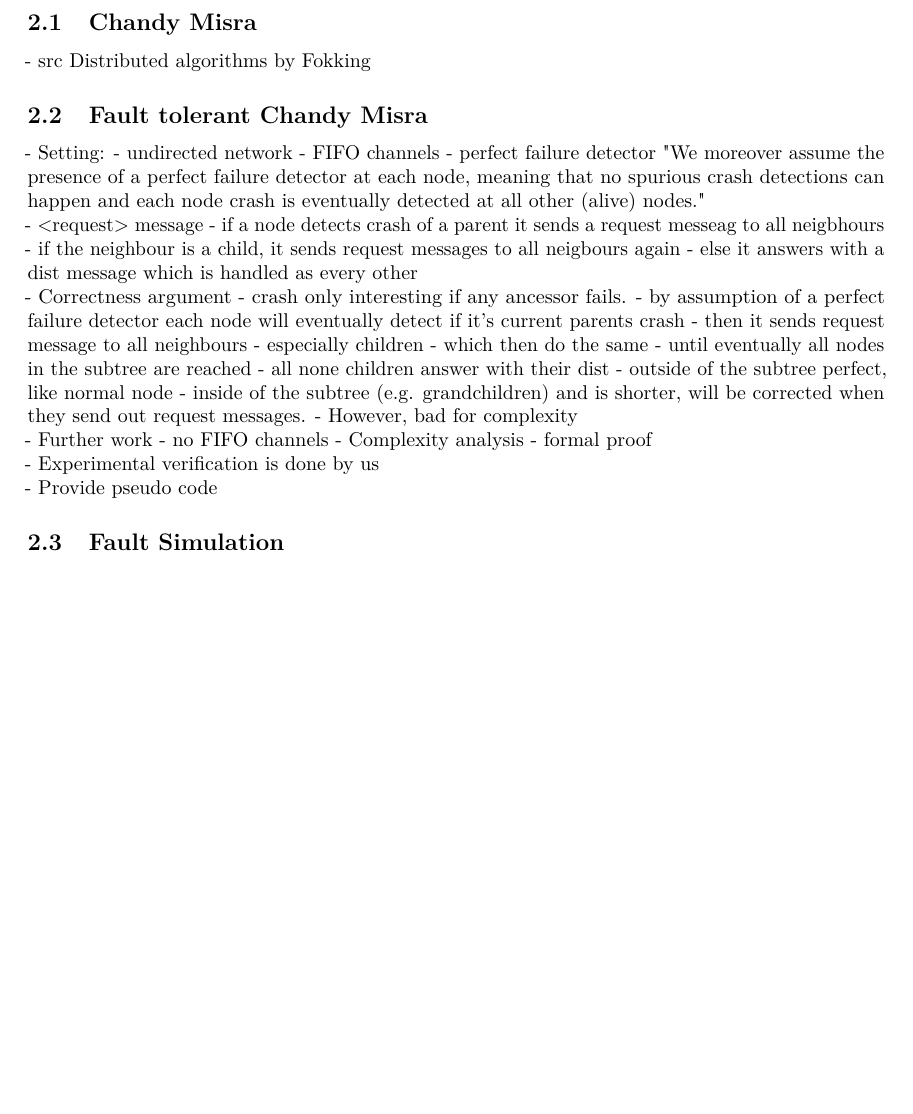
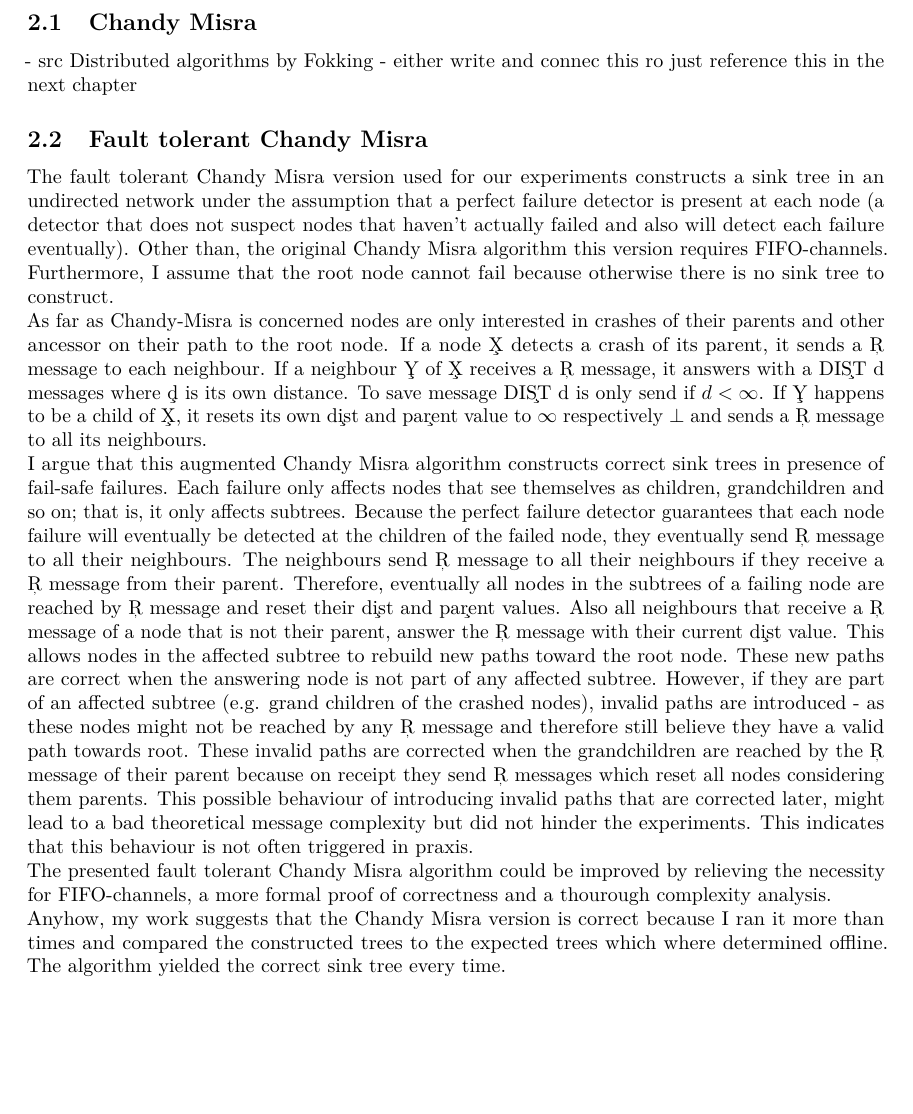
Before and after one commit to PerFuchs/safra-termination-detection-fault-tolerant, a LaTeX document (report/master.tex, which reads report/methods.tex): part of page 3 of 5 before the commit and part of page 3 of 6 after it, cut so that both start at the same text, the shorter picture padded with empty space. Compiled offline with pdfLaTeX.

Commit message:
Adds explanation of fault tolerant Chandy Misra

```diff
--- a/report/methods.tex
+++ b/report/methods.tex
@@ -2,48 +2,44 @@
 
 \subsection{Chandy Misra}
  - src Distributed algorithms by Fokking
+ - either write and connec this ro just reference this in the next chapter
 \subsection {Fault tolerant Chandy Misra}
+  The fault tolerant Chandy Misra version used for our experiments constructs a sink tree in an undirected network under the assumption that a perfect failure detector is present at each node (a detector that does not suspect nodes that haven't actually failed and also will detect each failure eventually).
+  Other than, the original Chandy Misra algorithm this version requires FIFO-channels.
+  Furthermore, I assume that the root node cannot fail because otherwise there is no sink tree to construct.
+
+  As far as Chandy-Misra is concerned nodes are only interested in crashes of their parents and other ancessor on their path to the root node.
+  If a node \c{X} detects a crash of its parent, it sends a \c{REQUEST} message to each neighbour.
+  If a neighbour \c{Y} of \c{X} receives a \c{REQUEST} message, it answers with a \c{DIST d} messages where \c{d} is its own distance.
+  To save message \c{DIST d} is only send if $d < \infty $.
+  If \c{Y} happens to be a child of \c{X}, it resets its own \c{dist} and \c{parent} value to $\infty$ respectively $\bot$ and sends a \c{REQUEST} message to all its neighbours.
+
+  I argue that this augmented Chandy Misra algorithm constructs correct sink trees in presence of fail-safe failures.
+  Each failure only affects nodes that see themselves as children, grandchildren and so on; that is, it only affects subtrees.
+  Because the perfect failure detector guarantees that each node failure will eventually be detected at the children of the failed node, they eventually send \c{REQUEST} message to all their neighbours.
+  The neighbours send \c{REQUEST} message to all their neighbours if they receive a \c{REQUEST} message from their parent.
+  Therefore, eventually all nodes in the subtrees of a failing node are reached by \c{REQUEST} message and reset their \c{dist} and \c{parent} values.
+  Also all neighbours that receive a \c{REQUEST} message of a node that is not their parent, answer the \c{REQUEST} message with their current \c{dist} value.
+  This allows nodes in the affected subtree to rebuild new paths toward the root node.
+  These new paths are correct when the answering node is not part of any affected subtree.
+  However, if they are part of an affected subtree (e.g. grand children of the crashed nodes), invalid paths are introduced - as these nodes might not be reached by any \c{REQUEST} message and therefore still believe they have a valid path towards root.
+  These invalid paths are corrected when the grandchildren are reached by the \c{REQUEST} message of their parent because on receipt they send \c{REQUEST} messages which reset all nodes considering them
+  parents.
+  This possible behaviour of introducing invalid paths that are corrected later, might lead to a bad theoretical message complexity but did not hinder the experiments.
+  This indicates that this behaviour is not often triggered in praxis.
+
+  The presented fault tolerant Chandy Misra algorithm could be improved by relieving the necessity for FIFO-channels, a more formal proof of correctness and a thourough complexity analysis.
+
+  Anyhow, my work suggests that the Chandy Misra version is correct because I ran it more than % TODO
+  times and compared the constructed trees to the expected trees which where determined offline. The algorithm yielded the correct sink tree every time.
 
 
-  - Setting:
-    - undirected network
-    - FIFO channels
-    - perfect failure detector "We moreover assume the
-    presence of a perfect failure detector at each node, meaning
-    that no spurious crash detections can happen and each node
-    crash is eventually detected at all other (alive) nodes."
+ %TODO Provide pseudo code?
+
+\subsection{Fault Simulation}
 
 
-  - <request> message
-    - if a node detects crash of a parent it sends a request messeag to all neigbhours
-      - if the neighbour is a child, it sends request messages to all neigbours again
-      - else it answers with a dist message which is handled as every other
 
-  - Correctness argument
-    - crash only interesting if any ancessor fails.
-    - by assumption of a perfect failure detector each node will eventually detect
-      if it's current parents crash
-    - then it sends request message to all neighbours
-      - especially children
-        - which then do the same
-        - until eventually all nodes in the subtree are reached
-      - all none children answer with their dist
-        - outside of the subtree perfect, like normal node
-        - inside of the subtree (e.g. grandchildren) and is shorter, will be corrected
-          when they send out request messages.
-            - However, bad for complexity
-
-
-  - Further work
-    - no FIFO channels
-    - Complexity analysis
-    - formal proof
-
-  - Experimental verification is done by us
-
-  - Provide pseudo code
-
-\subsection{Fault Simulation}
 \subsection{Fault Detection}
 \subsection{Offline Analysis}
 
```
